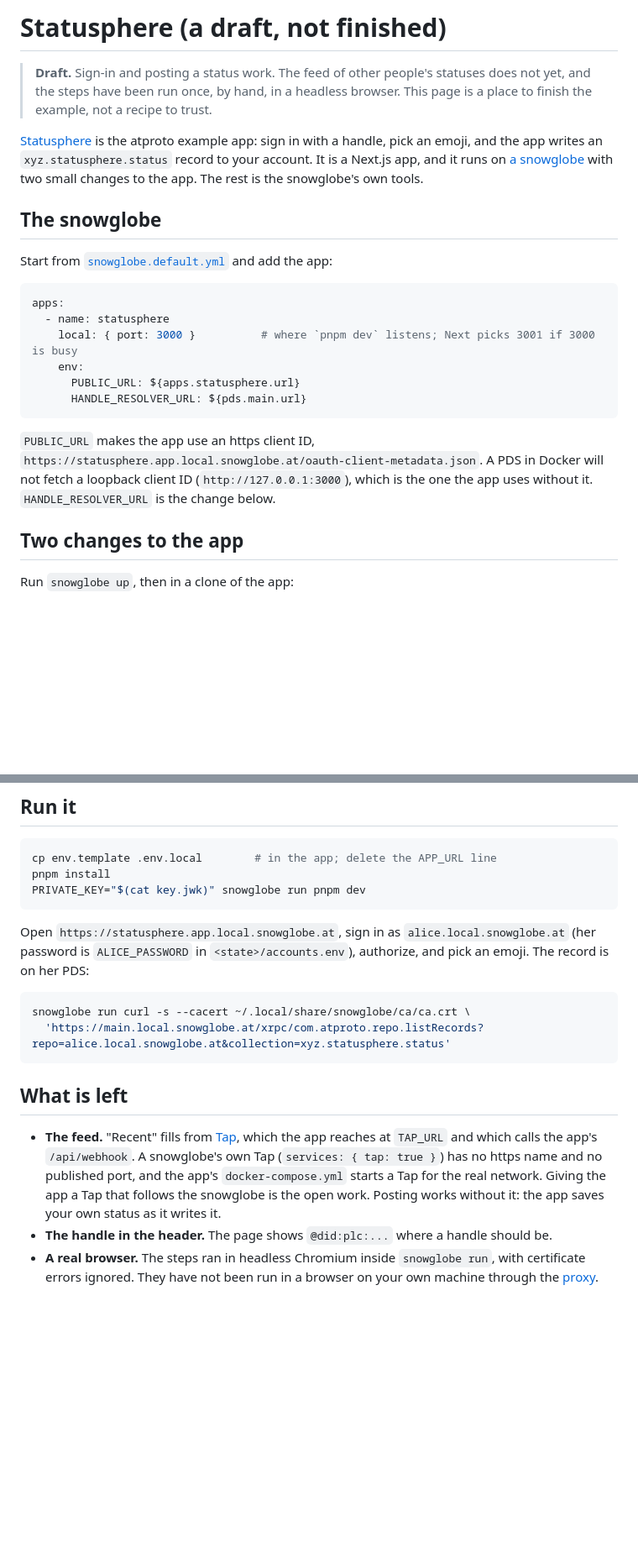
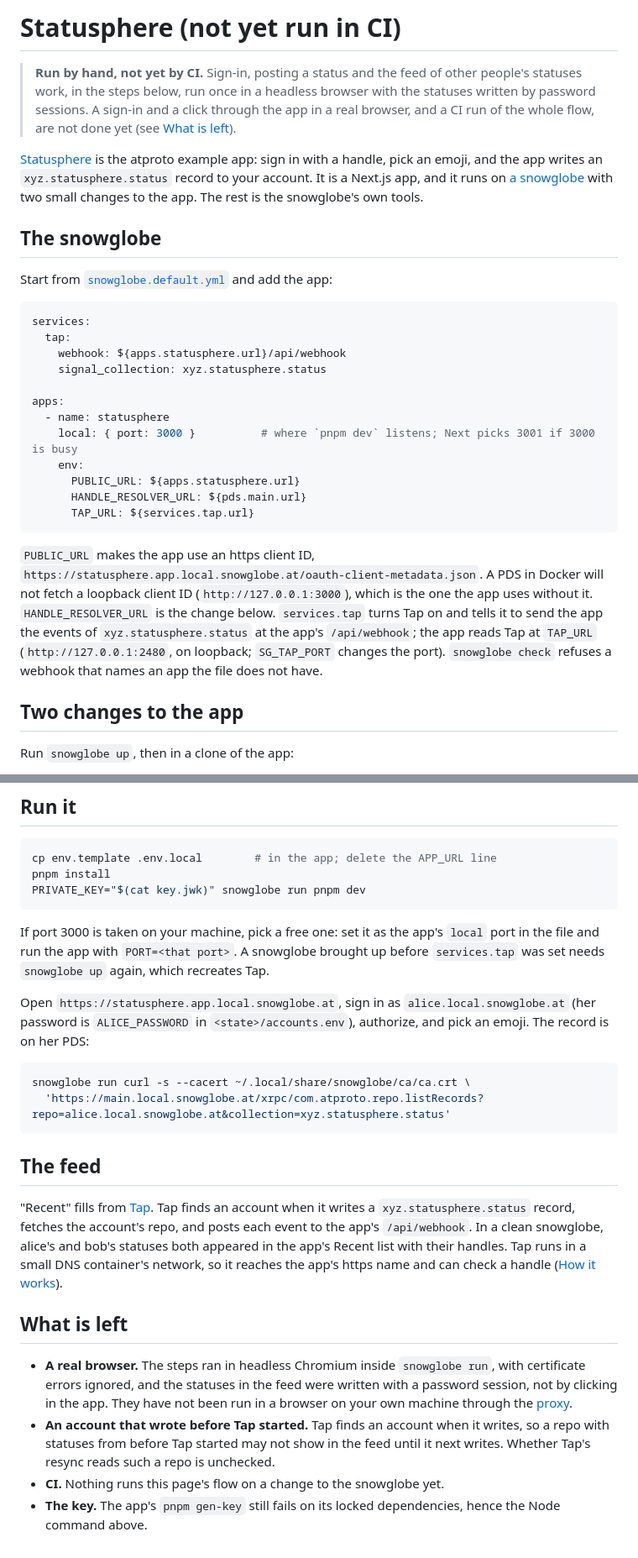
Before and after one commit to OpenMeet-Team/atproto-devnet, a Markdown page: docs/examples/statusphere.md, 2 parts joined by grey strips. Shown at 84% size. Rendered like a GitHub page; blank space fills up the shorter version.

Commit message:
Statusphere example: the Tap settings, the feed, and what is still unrun

````diff
--- a/docs/examples/statusphere.md
+++ b/docs/examples/statusphere.md
@@ -1,8 +1,9 @@
-# Statusphere (a draft, not finished)
+# Statusphere (not yet run in CI)
 
-> **Draft.** Sign-in and posting a status work. The feed of other people's statuses does not yet,
-> and the steps have been run once, by hand, in a headless browser. This page is a place to finish
-> the example, not a recipe to trust.
+> **Run by hand, not yet by CI.** Sign-in, posting a status and the feed of other people's statuses
+> work, in the steps below, run once in a headless browser with the statuses written by password
+> sessions. A sign-in and a click through the app in a real browser, and a CI run of the whole
+> flow, are not done yet (see [What is left](#what-is-left)).
 
 [Statusphere](https://github.com/bluesky-social/statusphere-example-app) is the atproto example app:
 sign in with a handle, pick an emoji, and the app writes an `xyz.statusphere.status` record to your
@@ -14,17 +15,26 @@ the app. The rest is the snowglobe's own tools.
 Start from [`snowglobe.default.yml`](../../snowglobe.default.yml) and add the app:
 
 ```yaml
+services:
+  tap:
+    webhook: ${apps.statusphere.url}/api/webhook
+    signal_collection: xyz.statusphere.status
+
 apps:
   - name: statusphere
     local: { port: 3000 }          # where `pnpm dev` listens; Next picks 3001 if 3000 is busy
     env:
       PUBLIC_URL: ${apps.statusphere.url}
       HANDLE_RESOLVER_URL: ${pds.main.url}
+      TAP_URL: ${services.tap.url}
 ```
 
 `PUBLIC_URL` makes the app use an https client ID, `https://statusphere.app.local.snowglobe.at/oauth-client-metadata.json`.
 A PDS in Docker will not fetch a loopback client ID (`http://127.0.0.1:3000`), which is the one the app
-uses without it. `HANDLE_RESOLVER_URL` is the change below.
+uses without it. `HANDLE_RESOLVER_URL` is the change below. `services.tap` turns Tap on and tells it to send
+the app the events of `xyz.statusphere.status` at the app's `/api/webhook`; the app reads Tap at `TAP_URL`
+(`http://127.0.0.1:2480`, on loopback; `SG_TAP_PORT` changes the port). `snowglobe check` refuses a webhook
+that names an app the file does not have.
 
 ## Two changes to the app
 
@@ -76,6 +86,9 @@ pnpm install
 PRIVATE_KEY="$(cat key.jwk)" snowglobe run pnpm dev
 ```
 
+If port 3000 is taken on your machine, pick a free one: set it as the app's `local` port in the file and run the app with `PORT=<that port>`.
+A snowglobe brought up before `services.tap` was set needs `snowglobe up` again, which recreates Tap.
+
 Open `https://statusphere.app.local.snowglobe.at`, sign in as `alice.local.snowglobe.at` (her password
 is `ALICE_PASSWORD` in `<state>/accounts.env`), authorize, and pick an emoji. The record is on her PDS:
 
@@ -84,14 +97,21 @@ snowglobe run curl -s --cacert ~/.local/share/snowglobe/ca/ca.crt \
   'https://main.local.snowglobe.at/xrpc/com.atproto.repo.listRecords?repo=alice.local.snowglobe.at&collection=xyz.statusphere.status'
 ```
 
+## The feed
+
+"Recent" fills from [Tap](https://github.com/bluesky-social/indigo/tree/main/cmd/tap). Tap finds an
+account when it writes a `xyz.statusphere.status` record, fetches the account's repo, and posts each
+event to the app's `/api/webhook`. In a clean snowglobe, alice's and bob's statuses both appeared in the
+app's Recent list with their handles. Tap runs in a small DNS container's network, so it reaches the app's
+https name and can check a handle ([How it works](../how-it-works.md)).
+
 ## What is left
 
-- **The feed.** "Recent" fills from [Tap](https://github.com/bluesky-social/indigo/tree/main/cmd/tap),
-  which the app reaches at `TAP_URL` and which calls the app's `/api/webhook`. A snowglobe's own Tap
-  (`services: { tap: true }`) has no https name and no published port, and the app's
-  `docker-compose.yml` starts a Tap for the real network. Giving the app a Tap that follows the
-  snowglobe is the open work. Posting works without it: the app saves your own status as it writes it.
-- **The handle in the header.** The page shows `@did:plc:...` where a handle should be.
 - **A real browser.** The steps ran in headless Chromium inside `snowglobe run`, with certificate
-  errors ignored. They have not been run in a browser on your own machine through the
-  [proxy](../browser.md).
+  errors ignored, and the statuses in the feed were written with a password session, not by clicking in
+  the app. They have not been run in a browser on your own machine through the [proxy](../browser.md).
+- **An account that wrote before Tap started.** Tap finds an account when it writes, so a repo with
+  statuses from before Tap started may not show in the feed until it next writes. Whether Tap's resync
+  reads such a repo is unchecked.
+- **CI.** Nothing runs this page's flow on a change to the snowglobe yet.
+- **The key.** The app's `pnpm gen-key` still fails on its locked dependencies, hence the Node command above.
````
